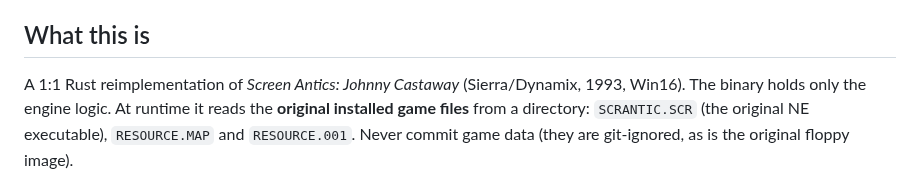
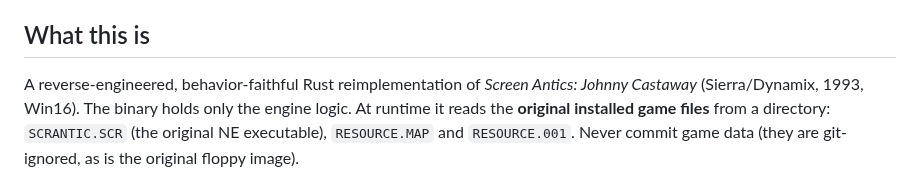
Before and after one commit to balaji-ml-eng/open-scrantic, a Markdown page: AGENTS.md, the part around the change. Rendered like a GitHub page.

```diff
--- a/AGENTS.md
+++ b/AGENTS.md
@@ -4,7 +4,7 @@ Guidance for AI coding agents (and human contributors) working in this repositor
 
 ## What this is
 
-A 1:1 Rust reimplementation of *Screen Antics: Johnny Castaway* (Sierra/Dynamix, 1993, Win16).
+A reverse-engineered, behavior-faithful Rust reimplementation of *Screen Antics: Johnny Castaway* (Sierra/Dynamix, 1993, Win16).
 The binary holds only the engine logic. At runtime it reads the **original installed game files**
 from a directory: `SCRANTIC.SCR` (the original NE executable), `RESOURCE.MAP` and `RESOURCE.001`.
 Never commit game data (they are git-ignored, as is the original floppy image).
```
Also changed, not shown: README.md (+30 -35 lines), docs/images/open-scrantic-logo.png (added), 1 other file.
